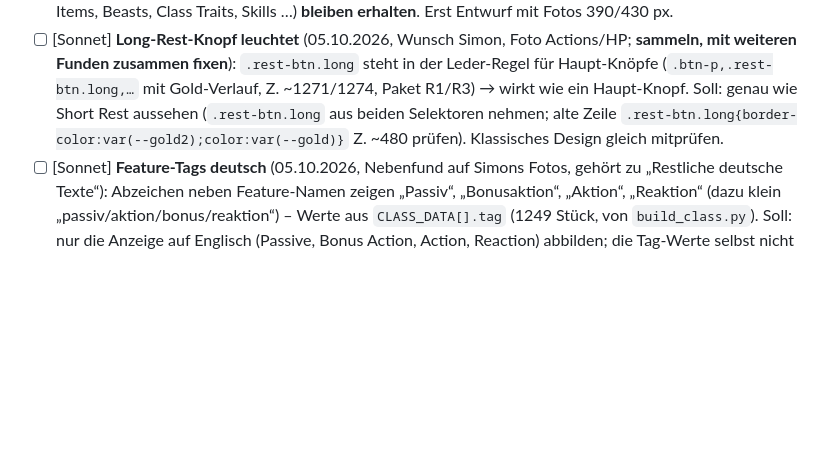
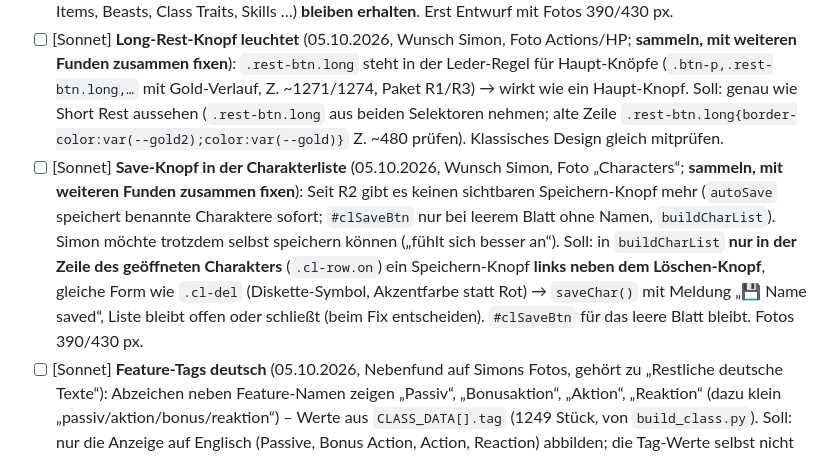
Before and after one commit to Claywell1810/Willow, a Markdown page: docs/FIXLISTE.md, the part around the change. GitHub-like rendering; blank space fills up the shorter version.

Commit message:
Fixliste: Save-Knopf beim geöffneten Charakter in der Charakterliste (Wunsch Simon, wird gesammelt)
Co-Authored-By: Claude Opus 5.5 <noreply@anthropic.com>
Claude-Session: https://claude.ai/code/session_01CfnfHignfQHv3hag4v93FG

```diff
--- a/docs/FIXLISTE.md
+++ b/docs/FIXLISTE.md
@@ -202,6 +202,7 @@ Die offenen Punkte sind zu Paketen gebündelt; **je Paket ein eigener Chat** (Mo
 - [ ] [Opus] **Eigener Farbregler für Überschriften + Kastenrahmen** (05.10.2026, Wunsch Simon, Foto Druid Leder; **sammeln, mit weiteren Funden zusammen fixen**): Der Regler „Accent/Gold“ in ⚙ ändert zu viel auf einmal. Soll: neuer Farb-Key (z. B. `frame`, Gruppe Accents) nur für den **Kopfbereich mit Artwork** (`.hx-hero`: Vignette/Bäume, Klassen-Emblem samt Ring, Lichtpunkte; Korrektur Simon: „Header“ = dieser obere Abschnitt, **nicht** die Abschnitts-Überschriften) und die Rahmen der Kästen (`.sec`-Rahmen, Ecken, Trennlinien); Grundwert = heutiger Wert des Themes bzw. des Accent-Reglers, damit sich ohne eigene Farbe nichts ändert. **Kein festes Grün für den Druiden** (Simon 05.10.2026): Grün ist nur Simons eigene Einstellung als Beispiel, keine neue Theme-Farbe. Bestehende Keys nicht umbenennen (B1d). Vor R5 (Pergament) oder mit R5 bauen, weil Light dieselben Keys braucht. Fotos 390/430 px, beide Designs.
 - [ ] [Opus] **Notes-Tab als Notizzettel-Sammlung** (05.10.2026, Wunsch Simon; **sammeln, mit weiteren Funden zusammen fixen**, eher eigenes Teilpaket, Opus Hoch): Tab möglichst offen halten. Die festen Felder `n_pers` (Personality), `n_ideal`, `n_bond`, `n_flaw` und `n_notes` (Adventures, NPCs …) braucht Simon nicht. Soll: beliebig viele Notizzettel (Titel + Text, ggf. Datum), **frei kategorisierbar** (eigene Kategorien/Tags anlegen, z. B. NPCs, Orte, Quests, Lore), Filter nach Kategorie + Suche, um schnell etwas wiederzufinden; neu/bearbeiten/löschen, sortierbar. **Savegames:** vorhandene Inhalte der alten Felder nicht verlieren → beim Laden je nicht-leeres Feld in einen Zettel umwandeln (Kategorie z. B. „Personality“), Feld-IDs/Keys nur lesen, nicht wiederverwenden; Charakter-Export/Import (Paket L) und Undo/Log (Paket G) mitnehmen. Zettel-Daten im Charakter (`st`), nicht pro Gerät. **Entschieden (Simon 05.10.2026):** die alten Felder kommen **komplett aus dem Notes-Tab raus** (keine festen Felder mehr); leere Felder verschwinden spurlos, nur Felder mit Text werden einmalig zu Zetteln (kein Datenverlust). Notizfelder in anderen Tabs (Background, Feats, Items, Beasts, Class Traits, Skills …) **bleiben erhalten**. Erst Entwurf mit Fotos 390/430 px.
 - [ ] [Sonnet] **Long-Rest-Knopf leuchtet** (05.10.2026, Wunsch Simon, Foto Actions/HP; **sammeln, mit weiteren Funden zusammen fixen**): `.rest-btn.long` steht in der Leder-Regel für Haupt-Knöpfe (`.btn-p,.rest-btn.long,…` mit Gold-Verlauf, Z. ~1271/1274, Paket R1/R3) → wirkt wie ein Haupt-Knopf. Soll: genau wie Short Rest aussehen (`.rest-btn.long` aus beiden Selektoren nehmen; alte Zeile `.rest-btn.long{border-color:var(--gold2);color:var(--gold)}` Z. ~480 prüfen). Klassisches Design gleich mitprüfen.
+- [ ] [Sonnet] **Save-Knopf in der Charakterliste** (05.10.2026, Wunsch Simon, Foto „Characters“; **sammeln, mit weiteren Funden zusammen fixen**): Seit R2 gibt es keinen sichtbaren Speichern-Knopf mehr (`autoSave` speichert benannte Charaktere sofort; `#clSaveBtn` nur bei leerem Blatt ohne Namen, `buildCharList`). Simon möchte trotzdem selbst speichern können („fühlt sich besser an“). Soll: in `buildCharList` **nur in der Zeile des geöffneten Charakters** (`.cl-row.on`) ein Speichern-Knopf **links neben dem Löschen-Knopf**, gleiche Form wie `.cl-del` (Diskette-Symbol, Akzentfarbe statt Rot) → `saveChar()` mit Meldung „💾 Name saved“, Liste bleibt offen oder schließt (beim Fix entscheiden). `#clSaveBtn` für das leere Blatt bleibt. Fotos 390/430 px.
 - [ ] [Sonnet] **Feature-Tags deutsch** (05.10.2026, Nebenfund auf Simons Fotos, gehört zu „Restliche deutsche Texte“): Abzeichen neben Feature-Namen zeigen „Passiv“, „Bonusaktion“, „Aktion“, „Reaktion“ (dazu klein „passiv/aktion/bonus/reaktion“) – Werte aus `CLASS_DATA[].tag` (1249 Stück, von `build_class.py`). Soll: nur die Anzeige auf Englisch (Passive, Bonus Action, Action, Reaction) abbilden; die Tag-Werte selbst nicht ändern, falls Actions/Combat sie auswerten (vorher grep).
 - [x] ✔ (05.10.2026, mit Paket R4: `oninput` speichert nur, `onchange` baut neu; Test „Paket R4“) [Sonnet] **Skills – Misc-Feld verliert nach jeder Taste den Fokus** (05.10.2026, Fund Paket R4): im Edit-Modus ruft `oninput` am Misc-Feld `buildSkills()` → Feld neu gebaut, Tastatur zu; „10“ oder „-2“ kaum eintippbar. Soll: erst bei `onchange` neu bauen (oder nur Zeile/Wert aktualisieren), Regressionstest.
 - [ ] [Sonnet] **Feat-Nachdruck Aberrant Dragonmark ERLW → EFA** (03.10.2026, Fund `neu_check.py` Paket N): App hat die ERLW-Fassung, 5e.tools `reprintedAs` EFA; `feat_add.py` fügt nur hinzu und überspringt gleiche Namen. Soll: Eintrag auf EFA umstellen (Name bleibt, `src`/`d`/`ab` neu, `FEAT_SPELLS` neu erzeugen, Background Aberrant Heir prüfen), dafür `feat_add.py` um „Nachdruck ersetzen“ wie `bg_convert.py --add` erweitern.
```
